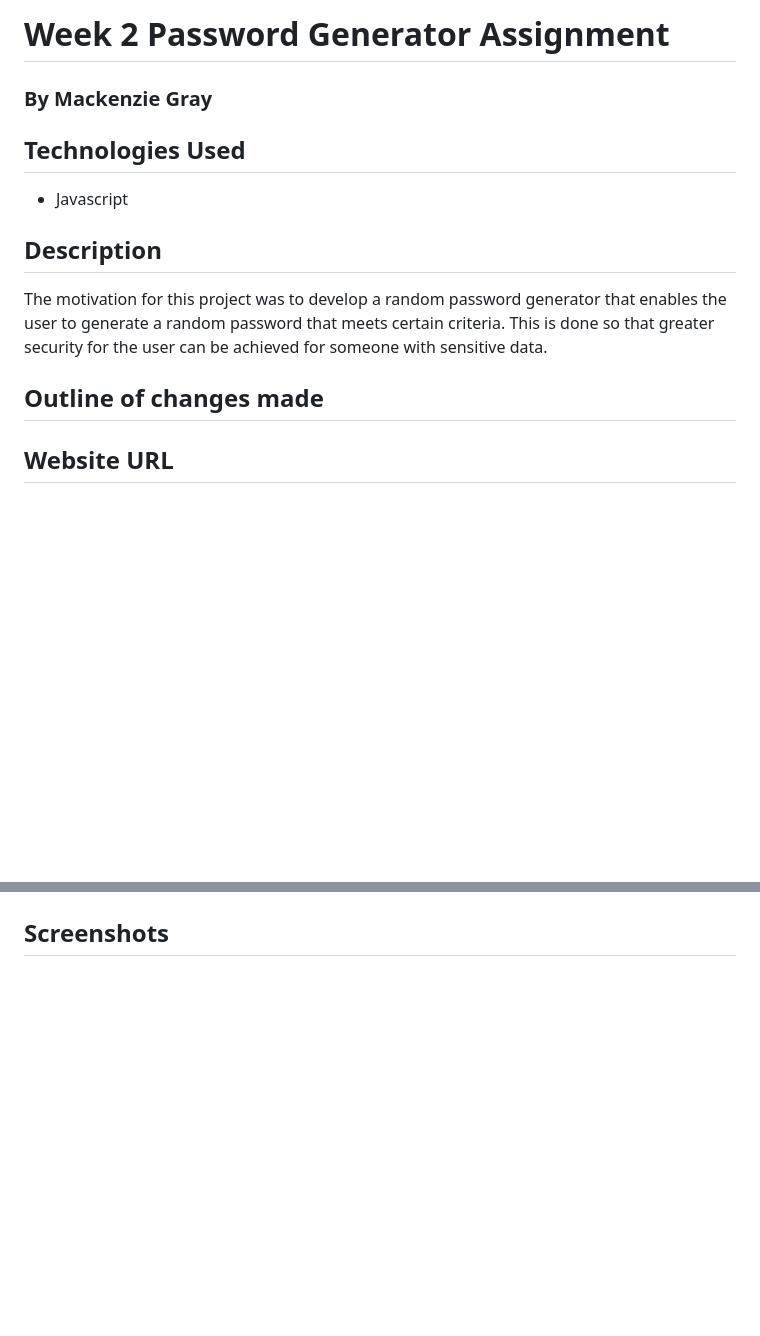
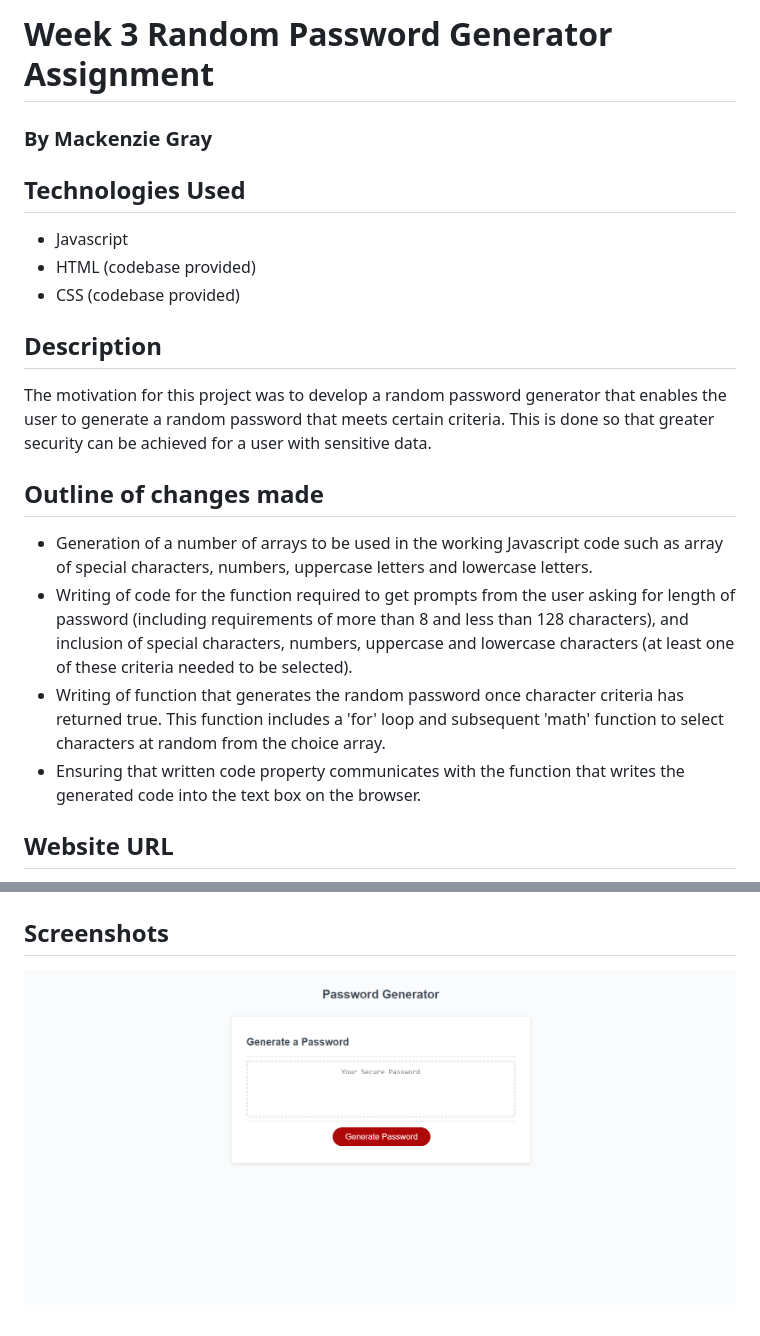
Before and after one commit to mdkgray/Week3-Password-Generator, a Markdown page: README.md, 2 parts joined by grey strips. Drawn GitHub-style; pictures changed too: Assets/PasswordGenerator.PNG (added); blank space fills up the shorter version.

Commit message:
updated README.md and added screenshot

```diff
--- a/README.md
+++ b/README.md
@@ -1,16 +1,23 @@
-# Week 2 Password Generator Assignment
+# Week 3 Random Password Generator Assignment
 
 ### By Mackenzie Gray
 
 ## Technologies Used
 
 - Javascript
+- HTML (codebase provided)
+- CSS (codebase provided)
 
 ## Description
 
-The motivation for this project was to develop a random password generator that enables the user to generate a random password that meets certain criteria. This is done so that greater security for the user can be achieved for someone with sensitive data.
+The motivation for this project was to develop a random password generator that enables the user to generate a random password that meets certain criteria. This is done so that greater security can be achieved for a user with sensitive data.
 
 ## Outline of changes made
 
+- Generation of a number of arrays to be used in the working Javascript code such as array of special characters, numbers, uppercase letters and lowercase letters.
+- Writing of code for the function required to get prompts from the user asking for length of password (including requirements of more than 8 and less than 128 characters), and inclusion of special characters, numbers, uppercase and lowercase characters (at least one of these criteria needed to be selected).
+- Writing of function that generates the random password once character criteria has returned true. This function includes a 'for' loop and subsequent 'math' function to select characters at random from the choice array.
+- Ensuring that written code property communicates with the function that writes the generated code into the text box on the browser.
+
 
 ## Website URL
@@ -18,2 +25,3 @@ The motivation for this project was to develop a random password generator that
 
 ## Screenshots
+![PasswordGenerator](./Assets/PasswordGenerator.PNG)
```
Also changed, not shown: other parts of README.md (+1 -1 lines), Assets/03-javascript-homework-demo.png (deleted).
